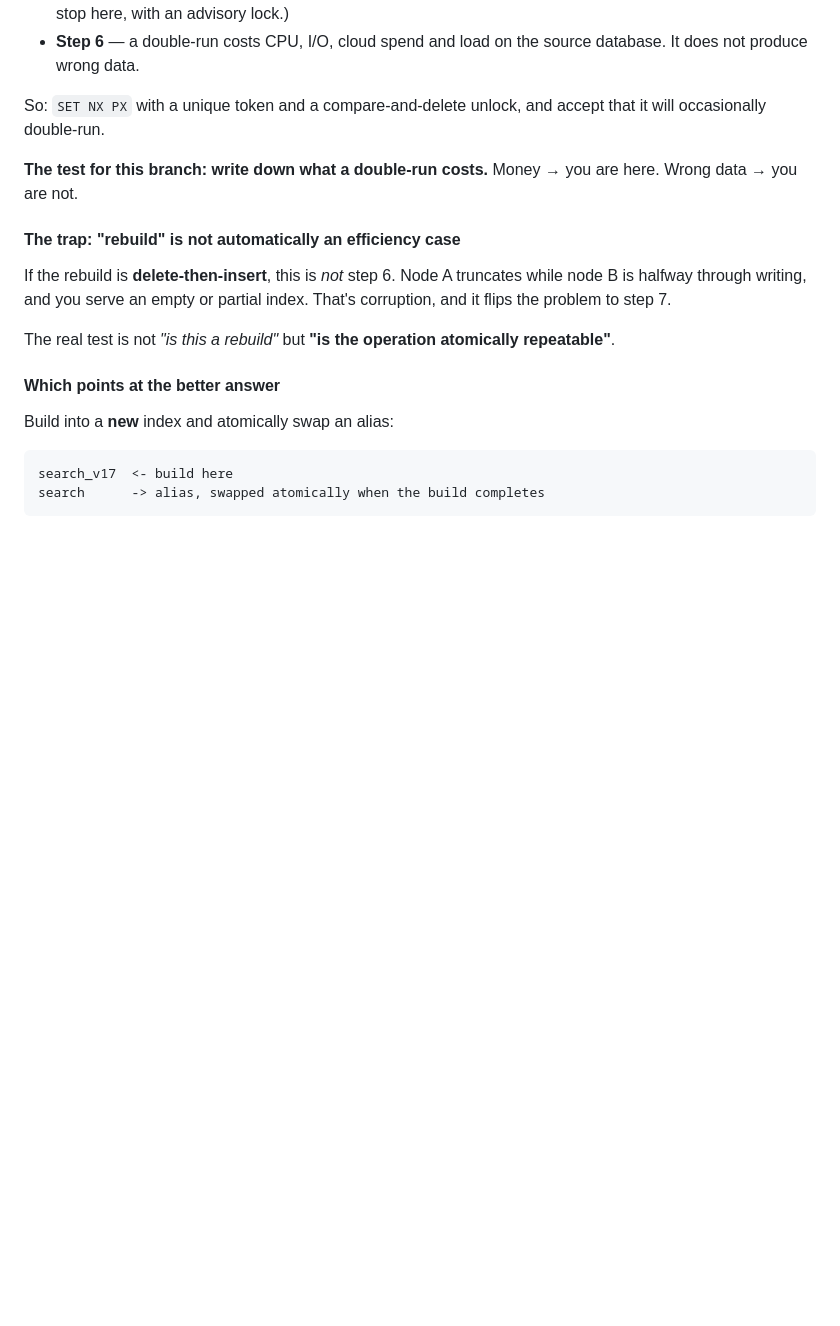
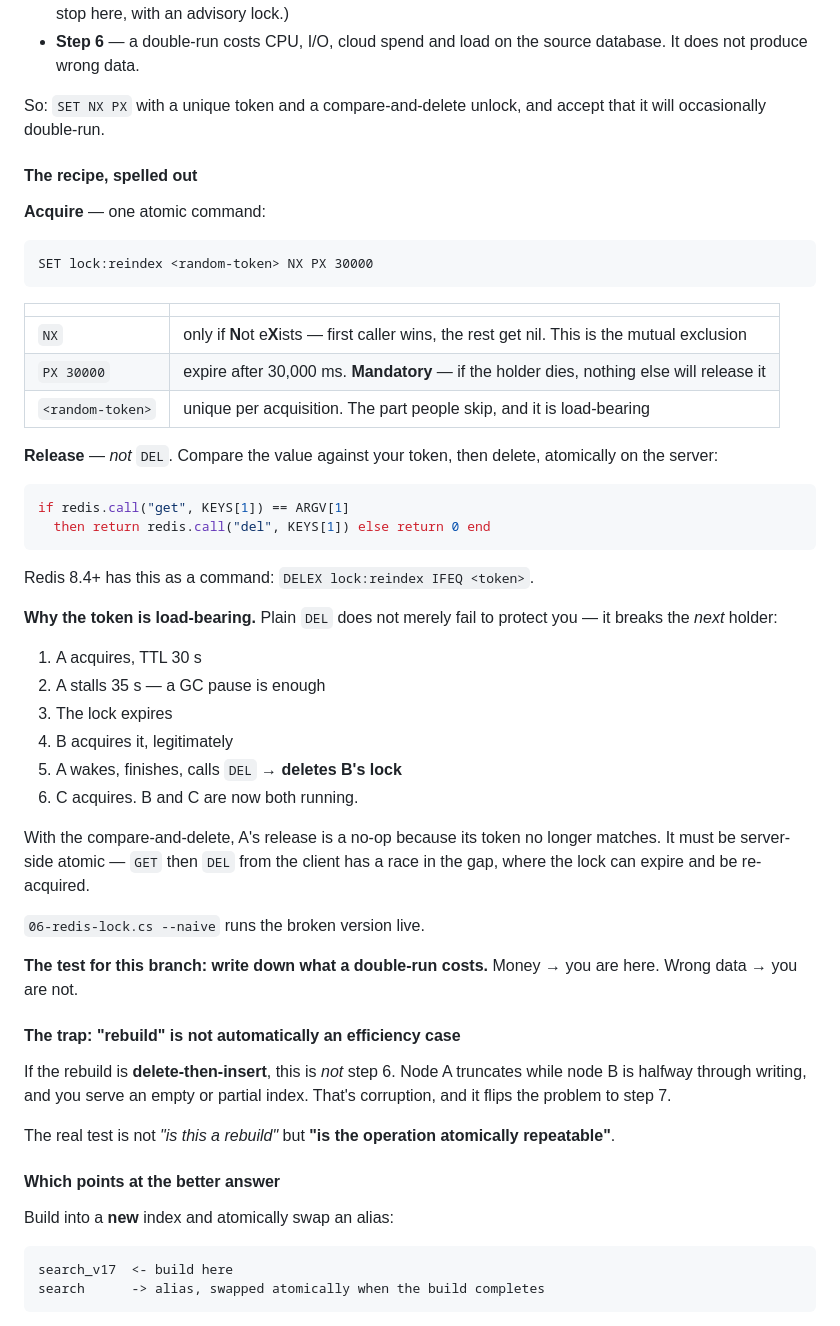
Before and after one commit to fu-infotrack/system-design-sessions, a Markdown page: 01-locking/FRAMEWORK.md, the part around the change. Rendered like a GitHub page; blank space fills up the shorter version.

Commit message:
Spell out the Redis lock recipe in FRAMEWORK
"SET NX PX + CAS unlock" was shorthand appearing five times in FRAMEWORK.md
with the actual explanation only in NOTES.md -- so a reader of the framework
alone hit undefined jargon at the exact point they needed to type something.

Added the full recipe inline at step 6: what NX and PX each do, why the random
token is load-bearing, the Lua compare-and-delete (plus DELEX IFEQ on Redis
8.4+), and the six-step interleaving showing that plain DEL does not merely
fail to protect the holder -- it deletes the NEXT holder's lock.

Also notes why it must be server-side atomic: GET then DEL from the client has
a race in the gap where the lock can expire and be re-acquired.

Co-Authored-By: Claude Opus 5 (1M context) <noreply@anthropic.com>

````diff
--- a/01-locking/FRAMEWORK.md
+++ b/01-locking/FRAMEWORK.md
@@ -367,6 +367,46 @@ Why this lands on 6 and not earlier:
 
 So: `SET NX PX` with a unique token and a compare-and-delete unlock, and accept
 that it will occasionally double-run.
+
+#### The recipe, spelled out
+
+**Acquire** — one atomic command:
+
+```
+SET lock:reindex <random-token> NX PX 30000
+```
+
+| | |
+|---|---|
+| `NX` | only if **N**ot e**X**ists — first caller wins, the rest get nil. This is the mutual exclusion |
+| `PX 30000` | expire after 30,000 ms. **Mandatory** — if the holder dies, nothing else will release it |
+| `<random-token>` | unique per acquisition. The part people skip, and it is load-bearing |
+
+**Release** — *not* `DEL`. Compare the value against your token, then delete,
+atomically on the server:
+
+```lua
+if redis.call("get", KEYS[1]) == ARGV[1]
+  then return redis.call("del", KEYS[1]) else return 0 end
+```
+
+Redis 8.4+ has this as a command: `DELEX lock:reindex IFEQ <token>`.
+
+**Why the token is load-bearing.** Plain `DEL` does not merely fail to protect
+you — it breaks the *next* holder:
+
+1. A acquires, TTL 30 s
+2. A stalls 35 s — a GC pause is enough
+3. The lock expires
+4. B acquires it, legitimately
+5. A wakes, finishes, calls `DEL` → **deletes B's lock**
+6. C acquires. B and C are now both running.
+
+With the compare-and-delete, A's release is a no-op because its token no longer
+matches. It must be server-side atomic — `GET` then `DEL` from the client has a
+race in the gap, where the lock can expire and be re-acquired.
+
+`06-redis-lock.cs --naive` runs the broken version live.
 
 **The test for this branch: write down what a double-run costs.** Money → you
 are here. Wrong data → you are not.
````
